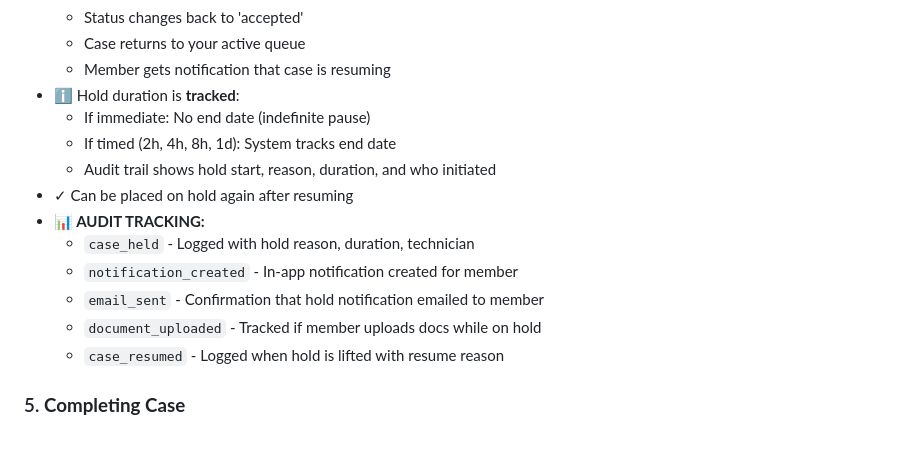
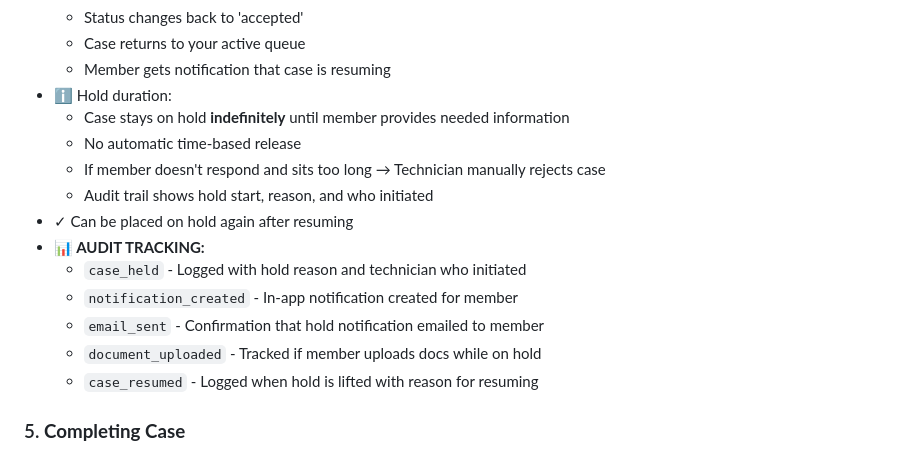
Before and after one commit to TexasCountry01/advisor-portal-app, a Markdown page: TECHNICIAN_WORKFLOW.md, the part around the change. Rendered like a GitHub page.

Commit message:
Clarify hold duration model: indefinite until needed info received
- Hold is indefinite, not time-based (no 2h/4h/8h/1d windows)
- Case stays on hold until member provides what's needed
- If member doesn't respond, technician manually rejects
- Removed duration tracking from audit notes (not applicable)
- Simplified hold workflow documentation

```diff
--- a/TECHNICIAN_WORKFLOW.md
+++ b/TECHNICIAN_WORKFLOW.md
@@ -80,17 +80,18 @@ Technicians process cases through acceptance, investigation, and completion:
   - Status changes back to 'accepted'
   - Case returns to your active queue
   - Member gets notification that case is resuming
-- ℹ️ Hold duration is **tracked**:
-  - If immediate: No end date (indefinite pause)
-  - If timed (2h, 4h, 8h, 1d): System tracks end date
-  - Audit trail shows hold start, reason, duration, and who initiated
+- ℹ️ Hold duration:
+  - Case stays on hold **indefinitely** until member provides needed information
+  - No automatic time-based release
+  - If member doesn't respond and sits too long → Technician manually rejects case
+  - Audit trail shows hold start, reason, and who initiated
 - ✓ Can be placed on hold again after resuming
 - **📊 AUDIT TRACKING:**
-  - `case_held` - Logged with hold reason, duration, technician
+  - `case_held` - Logged with hold reason and technician who initiated
   - `notification_created` - In-app notification created for member
   - `email_sent` - Confirmation that hold notification emailed to member
   - `document_uploaded` - Tracked if member uploads docs while on hold
-  - `case_resumed` - Logged when hold is lifted with resume reason
+  - `case_resumed` - Logged when hold is lifted with reason for resuming
 
 ### 5. **Completing Case**
 - ✓ Mark as "Completed"
```
